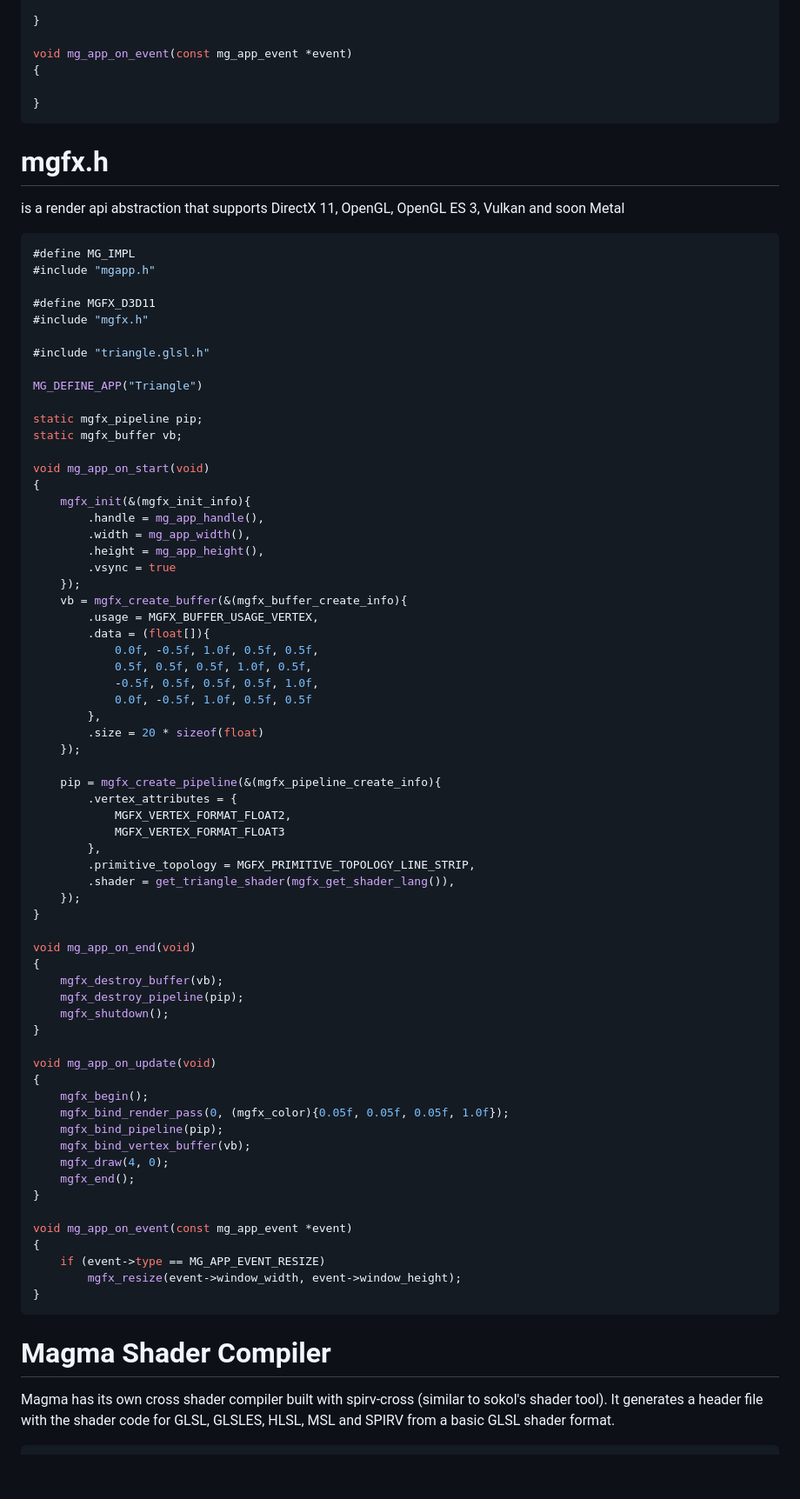
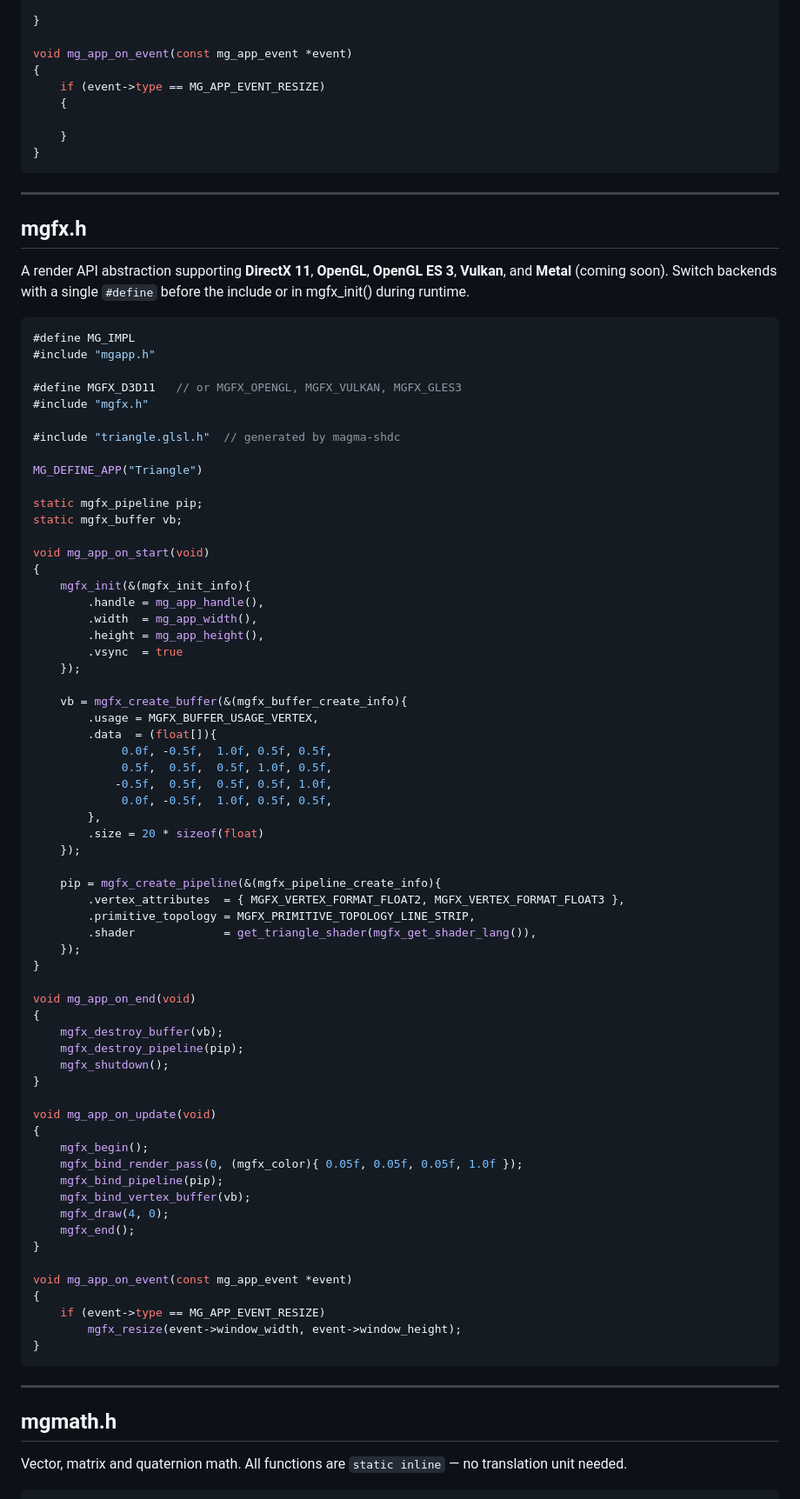
Before and after one commit to boxDev2008/Magma, a Markdown page: README.md, the part around one of its changes. Shown at 87% size. GitHub-like rendering; blank space fills up the shorter version.

````diff
--- a/README.md
+++ b/README.md
@@ -33,22 +55,27 @@ void mg_app_on_update(void)
 
 void mg_app_on_event(const mg_app_event *event)
 {
+    if (event->type == MG_APP_EVENT_RESIZE)
+    {
 
+    }
 }
 ```
 
-# mgfx.h
+---
 
-is a render api abstraction that supports DirectX 11, OpenGL, OpenGL ES 3, Vulkan and soon Metal
+## mgfx.h
+
+A render API abstraction supporting **DirectX 11**, **OpenGL**, **OpenGL ES 3**, **Vulkan**, and **Metal** (coming soon). Switch backends with a single `#define` before the include or in mgfx_init() during runtime.
 
 ```c
 #define MG_IMPL
 #include "mgapp.h"
 
-#define MGFX_D3D11
+#define MGFX_D3D11   // or MGFX_OPENGL, MGFX_VULKAN, MGFX_GLES3
 #include "mgfx.h"
 
-#include "triangle.glsl.h"
+#include "triangle.glsl.h"  // generated by magma-shdc
 
 MG_DEFINE_APP("Triangle")
 
@@ -59,28 +86,26 @@ void mg_app_on_start(void)
 {
     mgfx_init(&(mgfx_init_info){
         .handle = mg_app_handle(),
-        .width = mg_app_width(),
+        .width  = mg_app_width(),
         .height = mg_app_height(),
-        .vsync = true
+        .vsync  = true
     });
+
     vb = mgfx_create_buffer(&(mgfx_buffer_create_info){
         .usage = MGFX_BUFFER_USAGE_VERTEX,
-        .data = (float[]){
-            0.0f, -0.5f, 1.0f, 0.5f, 0.5f,
-            0.5f, 0.5f, 0.5f, 1.0f, 0.5f,
-            -0.5f, 0.5f, 0.5f, 0.5f, 1.0f,
-            0.0f, -0.5f, 1.0f, 0.5f, 0.5f
+        .data  = (float[]){
+             0.0f, -0.5f,  1.0f, 0.5f, 0.5f,
+             0.5f,  0.5f,  0.5f, 1.0f, 0.5f,
+            -0.5f,  0.5f,  0.5f, 0.5f, 1.0f,
+             0.0f, -0.5f,  1.0f, 0.5f, 0.5f,
         },
         .size = 20 * sizeof(float)
     });
 
     pip = mgfx_create_pipeline(&(mgfx_pipeline_create_info){
-        .vertex_attributes = {
-            MGFX_VERTEX_FORMAT_FLOAT2,
-            MGFX_VERTEX_FORMAT_FLOAT3
-        },
+        .vertex_attributes  = { MGFX_VERTEX_FORMAT_FLOAT2, MGFX_VERTEX_FORMAT_FLOAT3 },
         .primitive_topology = MGFX_PRIMITIVE_TOPOLOGY_LINE_STRIP,
-        .shader = get_triangle_shader(mgfx_get_shader_lang()),
+        .shader             = get_triangle_shader(mgfx_get_shader_lang()),
     });
 }
 
@@ -94,7 +119,7 @@ void mg_app_on_end(void)
 void mg_app_on_update(void)
 {
     mgfx_begin();
-    mgfx_bind_render_pass(0, (mgfx_color){0.05f, 0.05f, 0.05f, 1.0f});
+    mgfx_bind_render_pass(0, (mgfx_color){ 0.05f, 0.05f, 0.05f, 1.0f });
     mgfx_bind_pipeline(pip);
     mgfx_bind_vertex_buffer(vb);
     mgfx_draw(4, 0);
@@ -108,8 +133,10 @@ void mg_app_on_event(const mg_app_event *event)
 }
 ```
 
-# Magma Shader Compiler
+---
 
-Magma has its own cross shader compiler built with spirv-cross (similar to sokol's shader tool). It generates a header file with the shader code for GLSL, GLSLES, HLSL, MSL and SPIRV from a basic GLSL shader format.
+## mgmath.h
+
+Vector, matrix and quaternion math. All functions are `static inline` — no translation unit needed.
 
 ```c
````
Also changed, not shown: other parts of README.md (+92 -42 lines).
